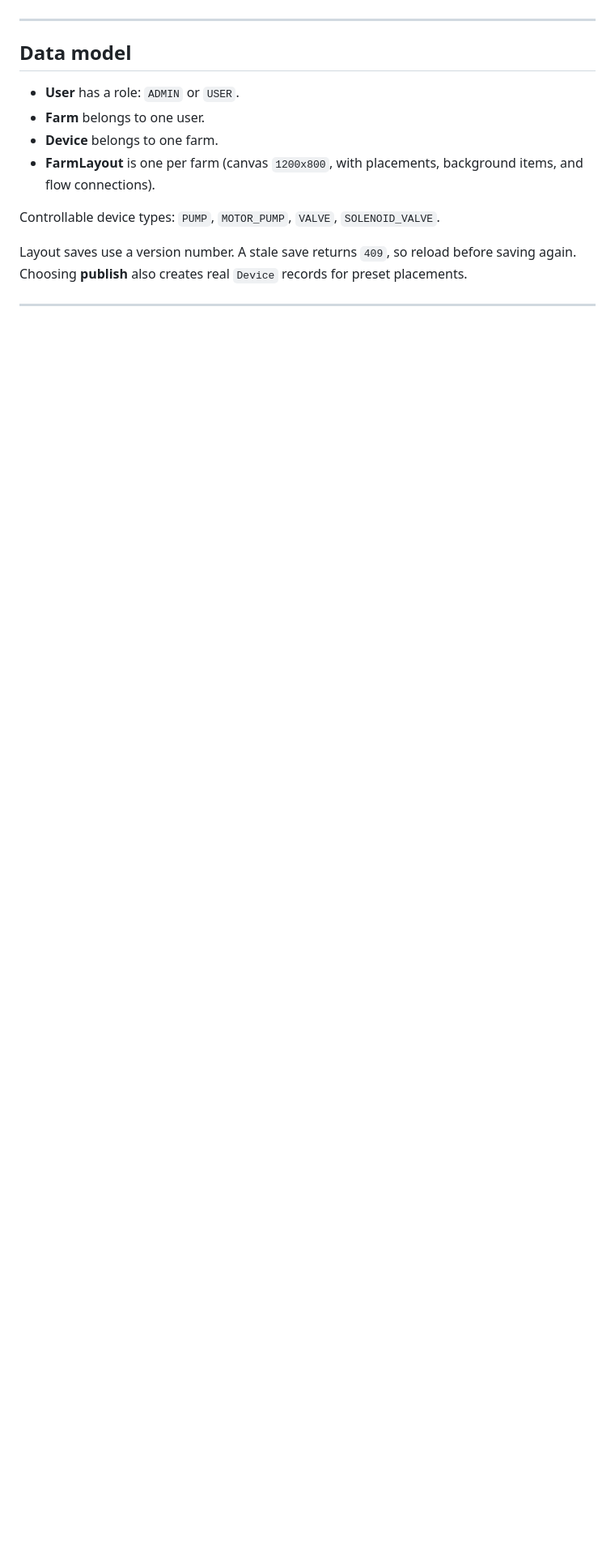
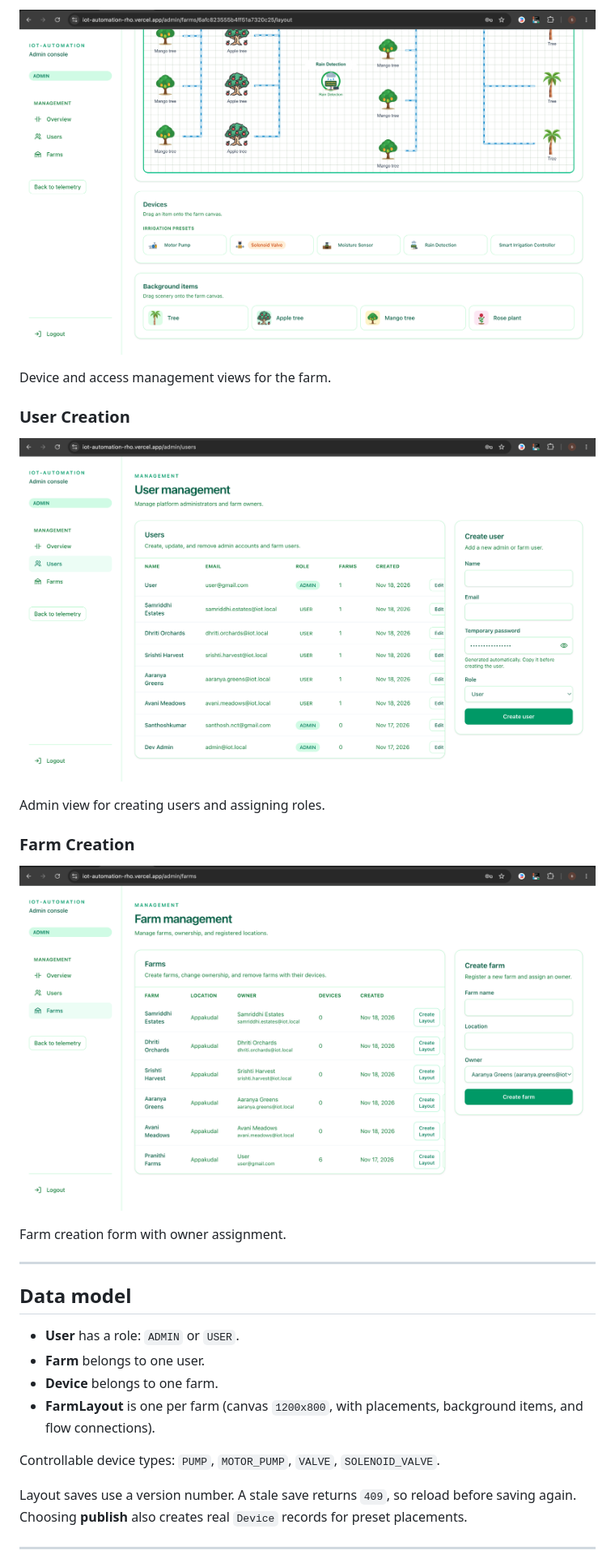
Before and after one commit to Sans0511/IOT-Automation, a Markdown page: README.md, the part around one of its changes. Shown at 81% size. Drawn GitHub-style; pictures changed too: docs/screenshots/devices&access.png (added), docs/screenshots/farm_creation.png (added), docs/screenshots/user_creation.png (added); blank space fills up the shorter version.

Commit message:
Add layout, access, user, and farm screenshots

```diff
--- a/README.md
+++ b/README.md
@@ -74,3 +89,18 @@ Green confirmation modal shown before an ON/OFF device command is sent.
+![Devices & Access](docs/screenshots/devices&access.png)
+
+Device and access management views for the farm.
+
+### User Creation
+
+![User Creation](docs/screenshots/user_creation.png)
+
+Admin view for creating users and assigning roles.
+
+### Farm Creation
+
+![Farm Creation](docs/screenshots/farm_creation.png)
+
+Farm creation form with owner assignment.
 
 ---
 
```
Also changed, not shown: other parts of README.md (+15 -0 lines), docs/screenshots/layout_creation_canva.png (added), docs/screenshots/layout_creation_settings.png (added).
